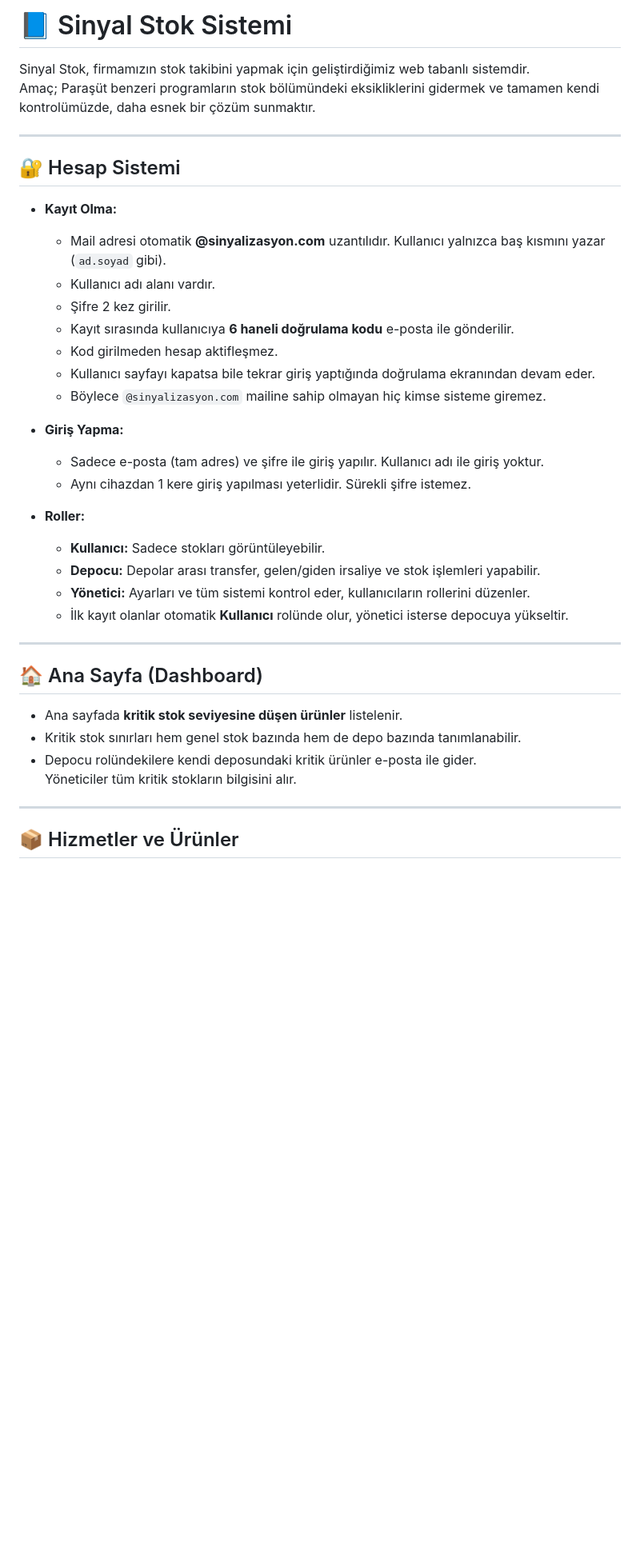
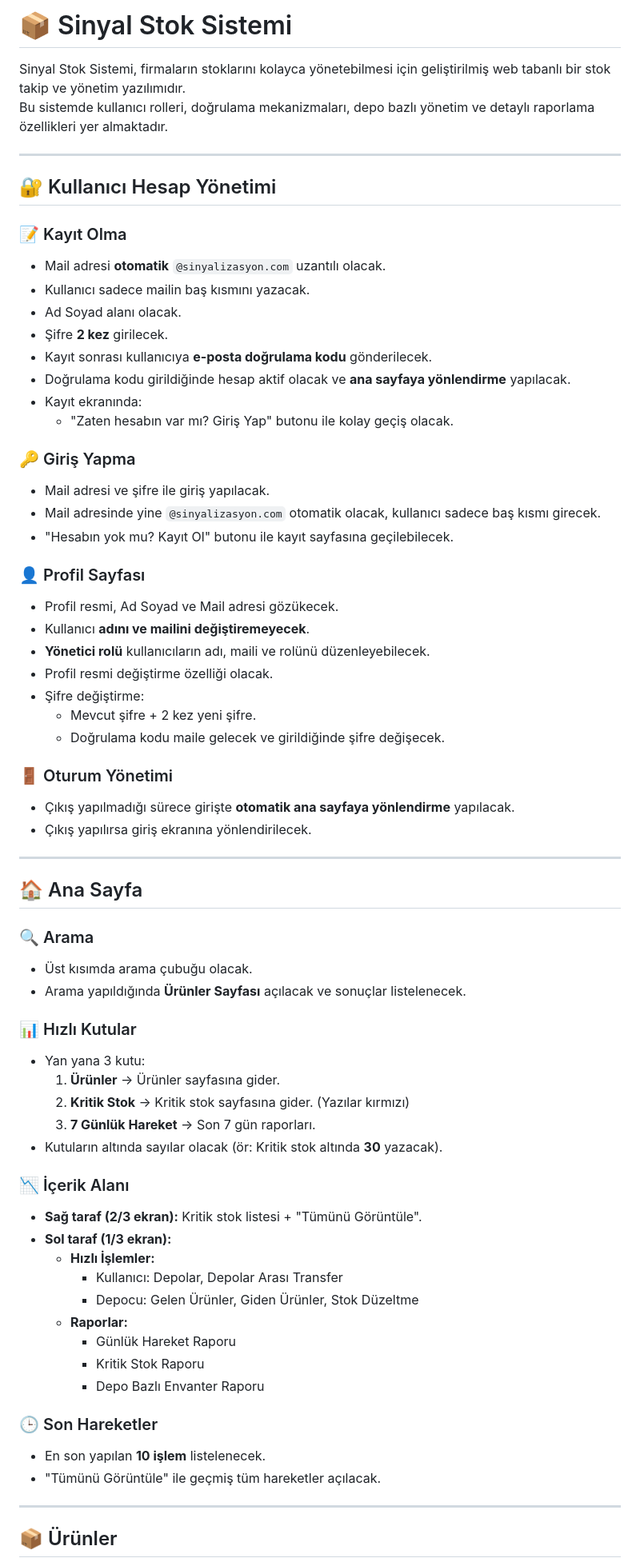
Before and after one commit to ErenTR2/Sinyal_Stok_Test, a Markdown page: Readme.md, the part around the change printed below. Shown: that part at 80% size. Drawn GitHub-style; blank space fills up the shorter version.

```diff
--- a/Readme.md
+++ b/Readme.md
@@ -1,41 +1,71 @@
-# 📘 Sinyal Stok Sistemi
+# 📦 Sinyal Stok Sistemi
 
-Sinyal Stok, firmamızın stok takibini yapmak için geliştirdiğimiz web tabanlı sistemdir.
-Amaç; Paraşüt benzeri programların stok bölümündeki eksikliklerini gidermek ve tamamen kendi kontrolümüzde, daha esnek bir çözüm sunmaktır.
+Sinyal Stok Sistemi, firmaların stoklarını kolayca yönetebilmesi için geliştirilmiş web tabanlı bir stok takip ve yönetim yazılımıdır.
+Bu sistemde kullanıcı rolleri, doğrulama mekanizmaları, depo bazlı yönetim ve detaylı raporlama özellikleri yer almaktadır.
 
 ---
 
-## 🔐 Hesap Sistemi
+## 🔐 Kullanıcı Hesap Yönetimi
 
-- **Kayıt Olma:**
-  - Mail adresi otomatik **@sinyalizasyon.com** uzantılıdır. Kullanıcı yalnızca baş kısmını yazar (`ad.soyad` gibi).
-  - Kullanıcı adı alanı vardır.
-  - Şifre 2 kez girilir.
-  - Kayıt sırasında kullanıcıya **6 haneli doğrulama kodu** e-posta ile gönderilir.
-  - Kod girilmeden hesap aktifleşmez.
-  - Kullanıcı sayfayı kapatsa bile tekrar giriş yaptığında doğrulama ekranından devam eder.
-  - Böylece `@sinyalizasyon.com` mailine sahip olmayan hiç kimse sisteme giremez.
+### 📝 Kayıt Olma
+- Mail adresi **otomatik** `@sinyalizasyon.com` uzantılı olacak.
+- Kullanıcı sadece mailin baş kısmını yazacak.
+- Ad Soyad alanı olacak.
+- Şifre **2 kez** girilecek.
+- Kayıt sonrası kullanıcıya **e-posta doğrulama kodu** gönderilecek.
+- Doğrulama kodu girildiğinde hesap aktif olacak ve **ana sayfaya yönlendirme** yapılacak.
+- Kayıt ekranında:
+  - "Zaten hesabın var mı? Giriş Yap" butonu ile kolay geçiş olacak.
 
-- **Giriş Yapma:**
-  - Sadece e-posta (tam adres) ve şifre ile giriş yapılır. Kullanıcı adı ile giriş yoktur.
-  - Aynı cihazdan 1 kere giriş yapılması yeterlidir. Sürekli şifre istemez.
+### 🔑 Giriş Yapma
+- Mail adresi ve şifre ile giriş yapılacak.
+- Mail adresinde yine `@sinyalizasyon.com` otomatik olacak, kullanıcı sadece baş kısmı girecek.
+- "Hesabın yok mu? Kayıt Ol" butonu ile kayıt sayfasına geçilebilecek.
 
-- **Roller:**
-  - **Kullanıcı:** Sadece stokları görüntüleyebilir.
-  - **Depocu:** Depolar arası transfer, gelen/giden irsaliye ve stok işlemleri yapabilir.
-  - **Yönetici:** Ayarları ve tüm sistemi kontrol eder, kullanıcıların rollerini düzenler.
-  - İlk kayıt olanlar otomatik **Kullanıcı** rolünde olur, yönetici isterse depocuya yükseltir.
+### 👤 Profil Sayfası
+- Profil resmi, Ad Soyad ve Mail adresi gözükecek.
+- Kullanıcı **adını ve mailini değiştiremeyecek**.
+- **Yönetici rolü** kullanıcıların adı, maili ve rolünü düzenleyebilecek.
+- Profil resmi değiştirme özelliği olacak.
+- Şifre değiştirme:
+  - Mevcut şifre + 2 kez yeni şifre.
+  - Doğrulama kodu maile gelecek ve girildiğinde şifre değişecek.
+
+### 🚪 Oturum Yönetimi
+- Çıkış yapılmadığı sürece girişte **otomatik ana sayfaya yönlendirme** yapılacak.
+- Çıkış yapılırsa giriş ekranına yönlendirilecek.
 
 ---
 
-## 🏠 Ana Sayfa (Dashboard)
+## 🏠 Ana Sayfa
 
-- Ana sayfada **kritik stok seviyesine düşen ürünler** listelenir.
-- Kritik stok sınırları hem genel stok bazında hem de depo bazında tanımlanabilir.
-- Depocu rolündekilere kendi deposundaki kritik ürünler e-posta ile gider.
-  Yöneticiler tüm kritik stokların bilgisini alır.
+### 🔍 Arama
+- Üst kısımda arama çubuğu olacak.
+- Arama yapıldığında **Ürünler Sayfası** açılacak ve sonuçlar listelenecek.
+
+### 📊 Hızlı Kutular
+- Yan yana 3 kutu:
+  1. **Ürünler** → Ürünler sayfasına gider.
+  2. **Kritik Stok** → Kritik stok sayfasına gider. (Yazılar kırmızı)
+  3. **7 Günlük Hareket** → Son 7 gün raporları.
+- Kutuların altında sayılar olacak (ör: Kritik stok altında **30** yazacak).
+
+### 📉 İçerik Alanı
+- **Sağ taraf (2/3 ekran):** Kritik stok listesi + "Tümünü Görüntüle".
+- **Sol taraf (1/3 ekran):**
+  - **Hızlı İşlemler:**
+    - Kullanıcı: Depolar, Depolar Arası Transfer
+    - Depocu: Gelen Ürünler, Giden Ürünler, Stok Düzeltme
+  - **Raporlar:**
+    - Günlük Hareket Raporu
+    - Kritik Stok Raporu
+    - Depo Bazlı Envanter Raporu
+
+### 🕒 Son Hareketler
+- En son yapılan **10 işlem** listelenecek.
+- "Tümünü Görüntüle" ile geçmiş tüm hareketler açılacak.
 
 ---
 
-## 📦 Hizmetler ve Ürünler
+## 📦 Ürünler
 
```
Also changed, not shown: other parts of Readme.md (+95 -57 lines).
